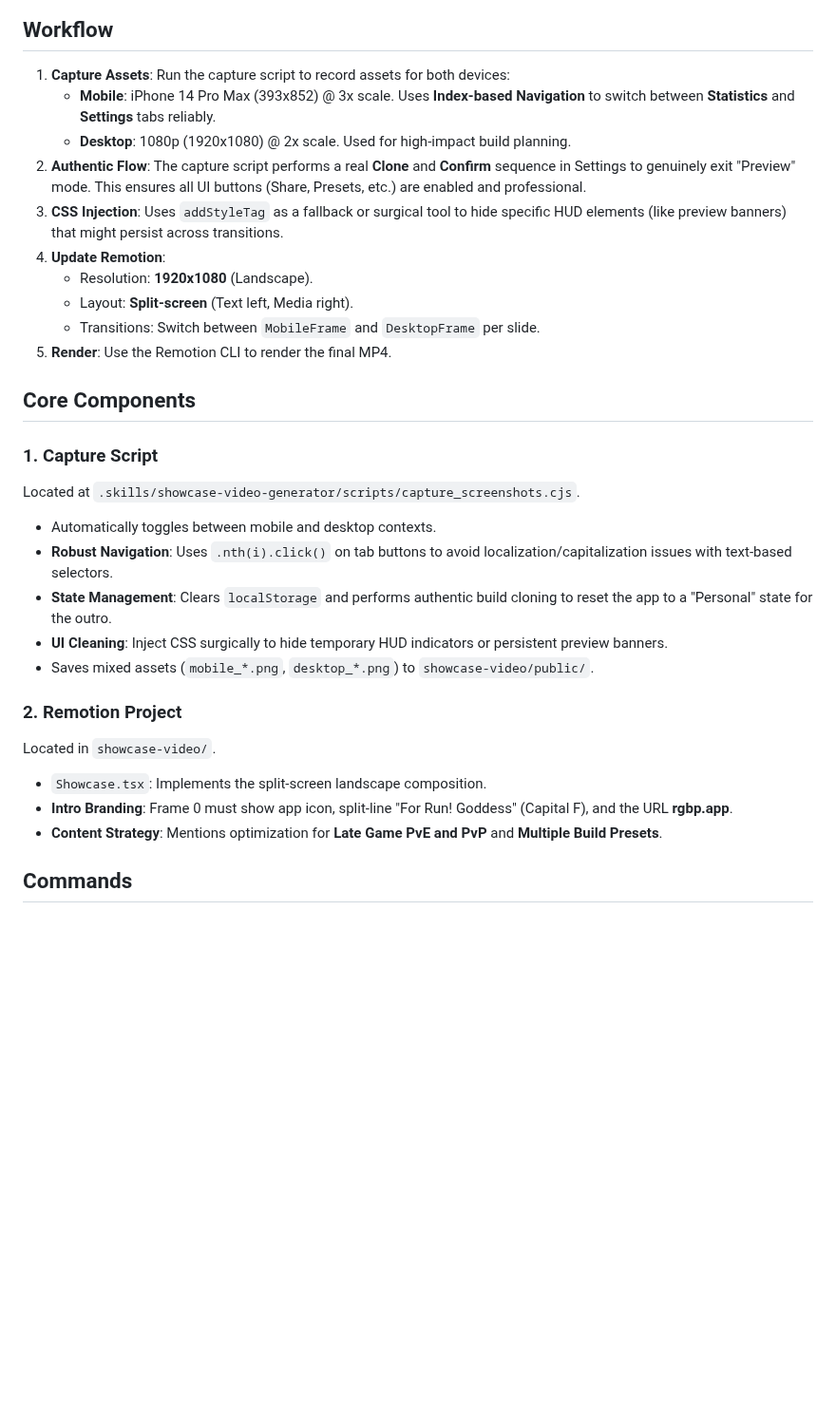
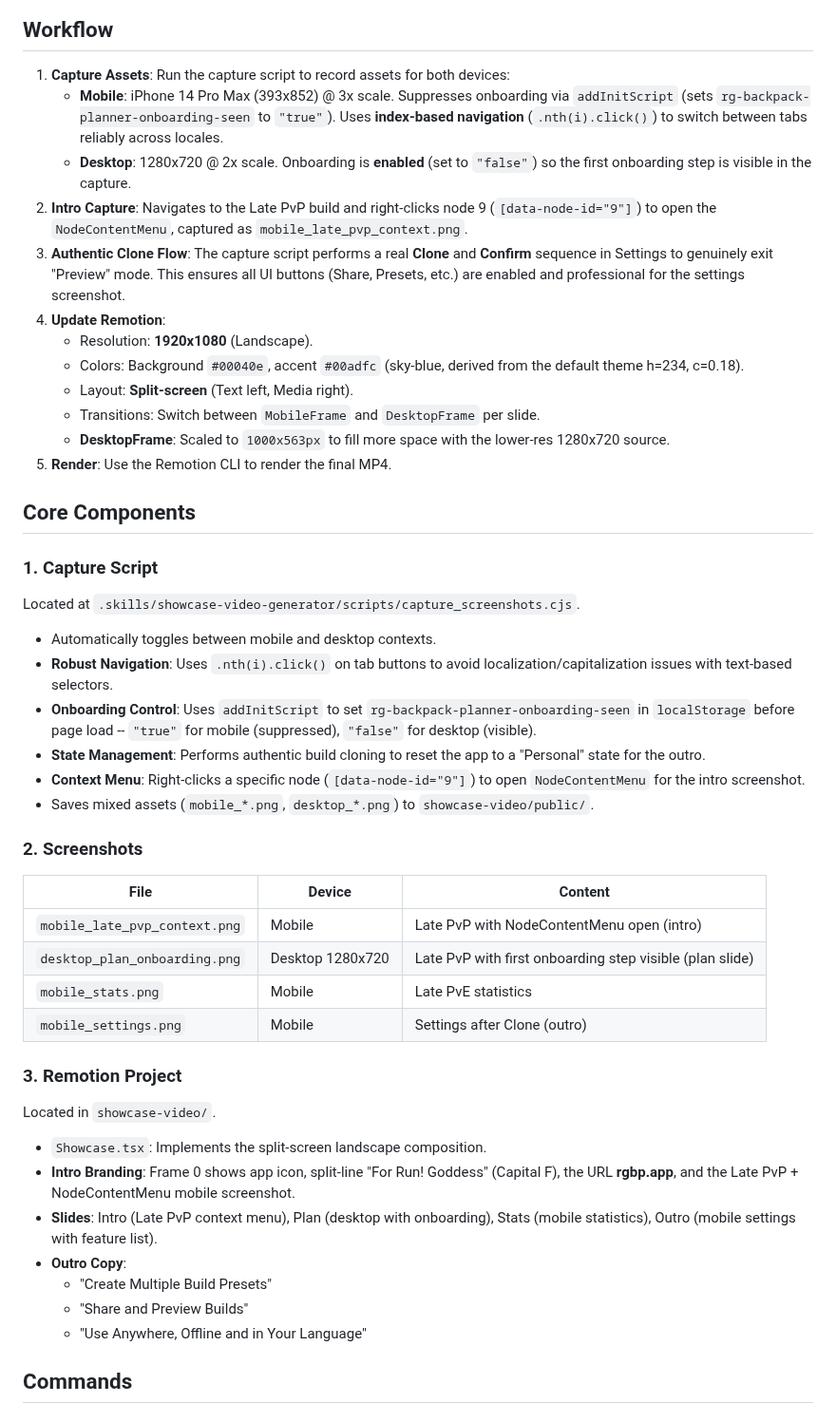
Before and after one commit to Shilo/rg-backpack-planner, a Markdown page: .skills/showcase-video-generator/SKILL.md, the part around one of its changes. Shown at 95% size. Rendered like a GitHub page; blank space fills up the shorter version.

Commit message:
docs: update showcase video SKILL.md for theme and content changes
Co-Authored-By: Claude Opus 4.6 <noreply@anthropic.com>

```diff
--- a/.skills/showcase-video-generator/SKILL.md
+++ b/.skills/showcase-video-generator/SKILL.md
@@ -10,14 +10,16 @@ This skill automates the creation of a professional 1080p landscape showcase vid
 ## Workflow
 
 1.  **Capture Assets**: Run the capture script to record assets for both devices:
-    - **Mobile**: iPhone 14 Pro Max (393x852) @ 3x scale. Uses **Index-based Navigation** to switch between **Statistics** and **Settings** tabs reliably.
-    - **Desktop**: 1080p (1920x1080) @ 2x scale. Used for high-impact build planning.
-2.  **Authentic Flow**: The capture script performs a real **Clone** and **Confirm** sequence in Settings to genuinely exit "Preview" mode. This ensures all UI buttons (Share, Presets, etc.) are enabled and professional.
-3.  **CSS Injection**: Uses `addStyleTag` as a fallback or surgical tool to hide specific HUD elements (like preview banners) that might persist across transitions.
+    - **Mobile**: iPhone 14 Pro Max (393x852) @ 3x scale. Suppresses onboarding via `addInitScript` (sets `rg-backpack-planner-onboarding-seen` to `"true"`). Uses **index-based navigation** (`.nth(i).click()`) to switch between tabs reliably across locales.
+    - **Desktop**: 1280x720 @ 2x scale. Onboarding is **enabled** (set to `"false"`) so the first onboarding step is visible in the capture.
+2.  **Intro Capture**: Navigates to the Late PvP build and right-clicks node 9 (`[data-node-id="9"]`) to open the `NodeContentMenu`, captured as `mobile_late_pvp_context.png`.
+3.  **Authentic Clone Flow**: The capture script performs a real **Clone** and **Confirm** sequence in Settings to genuinely exit "Preview" mode. This ensures all UI buttons (Share, Presets, etc.) are enabled and professional for the settings screenshot.
 4.  **Update Remotion**:
     - Resolution: **1920x1080** (Landscape).
+    - Colors: Background `#00040e`, accent `#00adfc` (sky-blue, derived from the default theme h=234, c=0.18).
     - Layout: **Split-screen** (Text left, Media right).
     - Transitions: Switch between `MobileFrame` and `DesktopFrame` per slide.
+    - **DesktopFrame**: Scaled to `1000x563px` to fill more space with the lower-res 1280x720 source.
 5.  **Render**: Use the Remotion CLI to render the final MP4.
 
 ## Core Components
@@ -26,15 +28,28 @@ This skill automates the creation of a professional 1080p landscape showcase vid
 Located at `.skills/showcase-video-generator/scripts/capture_screenshots.cjs`.
 - Automatically toggles between mobile and desktop contexts.
 - **Robust Navigation**: Uses `.nth(i).click()` on tab buttons to avoid localization/capitalization issues with text-based selectors.
-- **State Management**: Clears `localStorage` and performs authentic build cloning to reset the app to a "Personal" state for the outro.
-- **UI Cleaning**: Inject CSS surgically to hide temporary HUD indicators or persistent preview banners.
+- **Onboarding Control**: Uses `addInitScript` to set `rg-backpack-planner-onboarding-seen` in `localStorage` before page load -- `"true"` for mobile (suppressed), `"false"` for desktop (visible).
+- **State Management**: Performs authentic build cloning to reset the app to a "Personal" state for the outro.
+- **Context Menu**: Right-clicks a specific node (`[data-node-id="9"]`) to open `NodeContentMenu` for the intro screenshot.
 - Saves mixed assets (`mobile_*.png`, `desktop_*.png`) to `showcase-video/public/`.
 
-### 2. Remotion Project
+### 2. Screenshots
+| File | Device | Content |
+|------|--------|---------|
+| `mobile_late_pvp_context.png` | Mobile | Late PvP with NodeContentMenu open (intro) |
+| `desktop_plan_onboarding.png` | Desktop 1280x720 | Late PvP with first onboarding step visible (plan slide) |
+| `mobile_stats.png` | Mobile | Late PvE statistics |
+| `mobile_settings.png` | Mobile | Settings after Clone (outro) |
+
+### 3. Remotion Project
 Located in `showcase-video/`.
 - `Showcase.tsx`: Implements the split-screen landscape composition.
-- **Intro Branding**: Frame 0 must show app icon, split-line "For Run! Goddess" (Capital F), and the URL **rgbp.app**.
-- **Content Strategy**: Mentions optimization for **Late Game PvE and PvP** and **Multiple Build Presets**.
+- **Intro Branding**: Frame 0 shows app icon, split-line "For Run! Goddess" (Capital F), the URL **rgbp.app**, and the Late PvP + NodeContentMenu mobile screenshot.
+- **Slides**: Intro (Late PvP context menu), Plan (desktop with onboarding), Stats (mobile statistics), Outro (mobile settings with feature list).
+- **Outro Copy**:
+  - "Create Multiple Build Presets"
+  - "Share and Preview Builds"
+  - "Use Anywhere, Offline and in Your Language"
 
 ## Commands
 
```
Also changed, not shown: other parts of .skills/showcase-video-generator/SKILL.md (+6 -5 lines).
